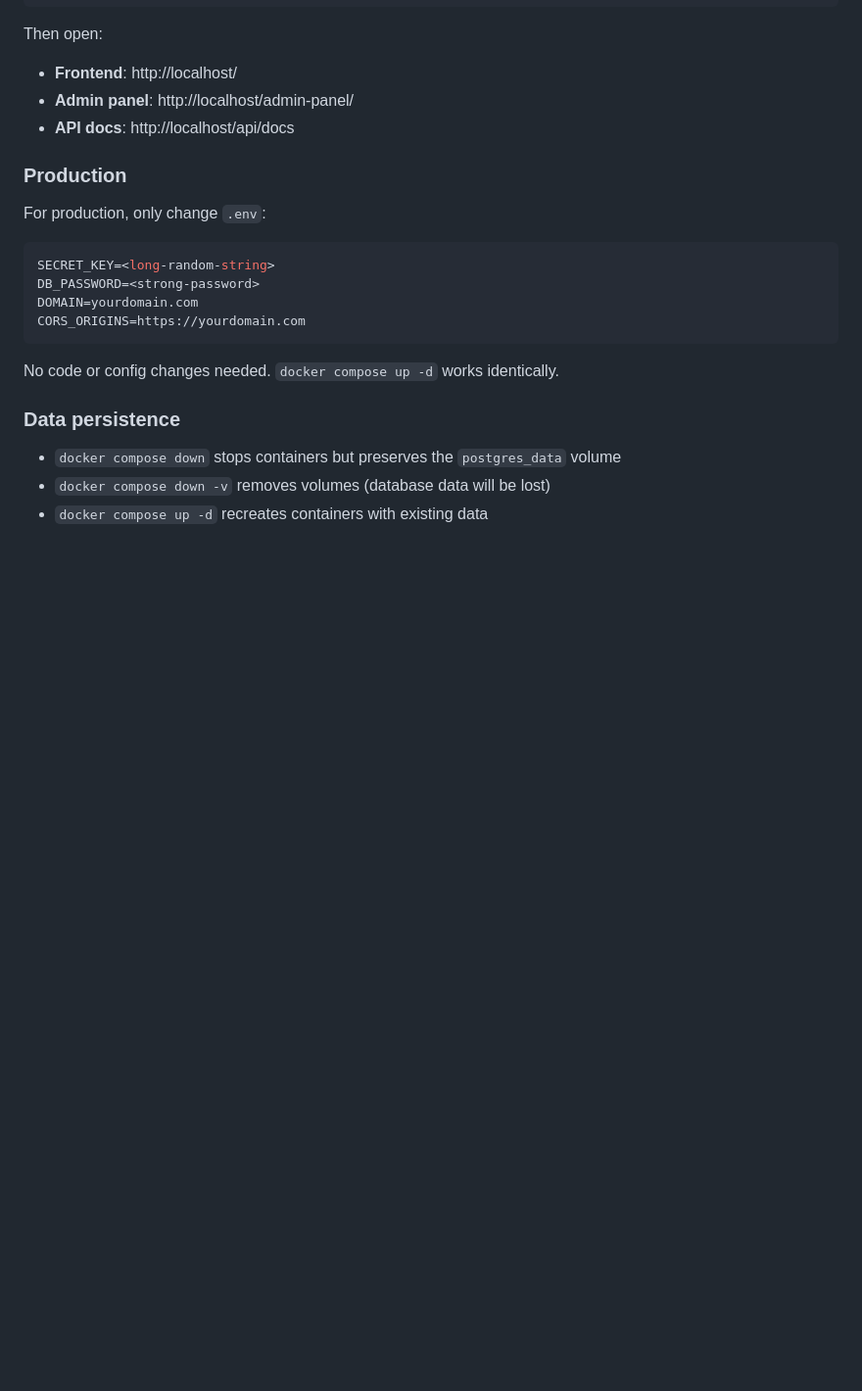
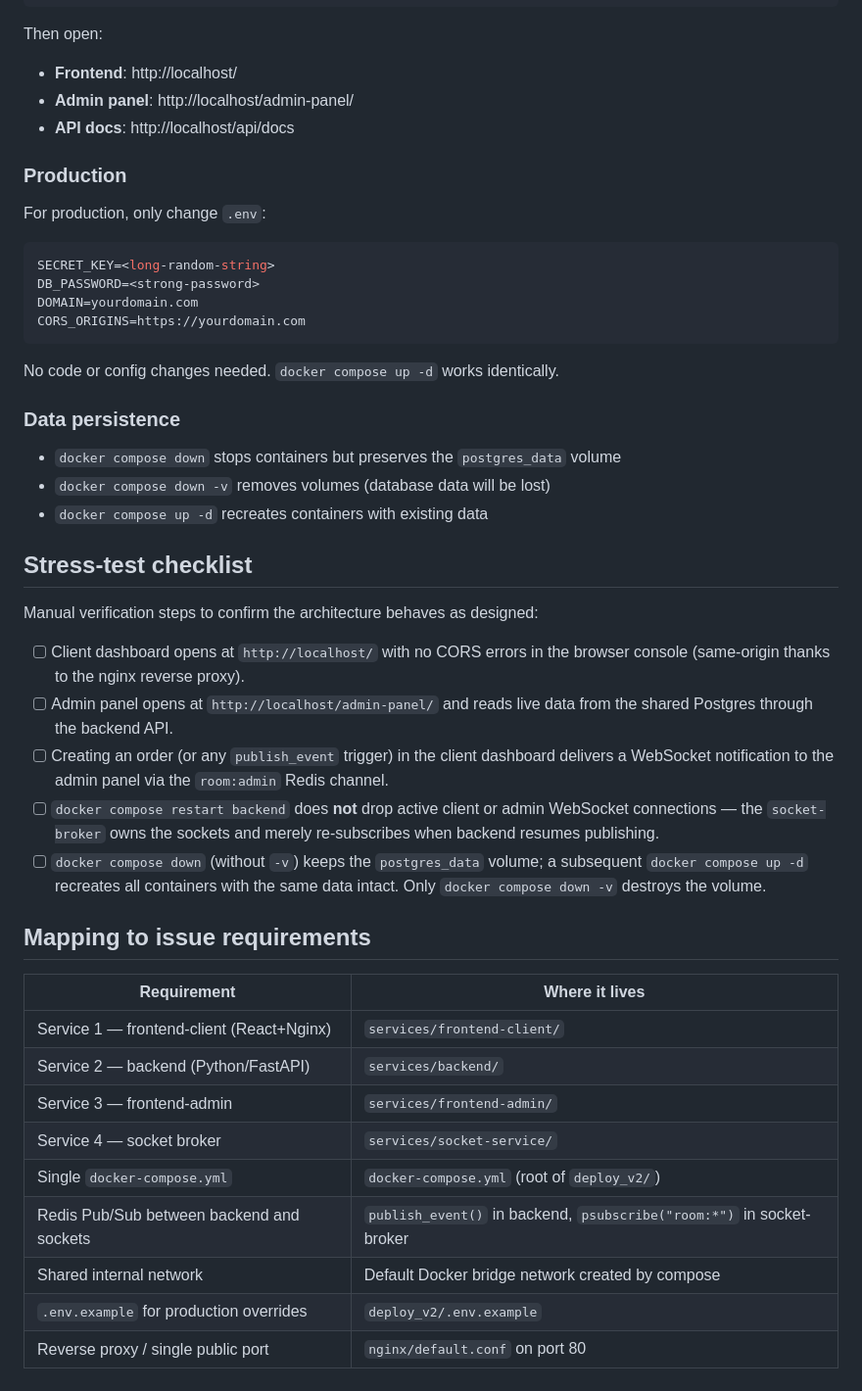
Before and after one commit to konard/LPN1KoL-groupbuy-bot, a Markdown page: deploy_v2/README.md, the part around the change. Shown at 98% size. Rendered like a GitHub page; blank space fills up the shorter version.

Commit message:
docs(deploy_v2): add stress-test checklist and issue-requirement mapping
Documents the manual verification steps requested in the issue template
(CORS, admin panel data, socket notifications, backend-restart resilience,
volume persistence) and maps each of the issue's architectural requirements
to its corresponding location in deploy_v2/.

Co-Authored-By: Claude Opus 4.7 <noreply@anthropic.com>

```diff
--- a/deploy_v2/README.md
+++ b/deploy_v2/README.md
@@ -127,3 +127,35 @@ No code or config changes needed. `docker compose up -d` works identically.
 - `docker compose down` stops containers but preserves the `postgres_data` volume
 - `docker compose down -v` removes volumes (database data will be lost)
 - `docker compose up -d` recreates containers with existing data
+
+## Stress-test checklist
+
+Manual verification steps to confirm the architecture behaves as designed:
+
+- [ ] Client dashboard opens at `http://localhost/` with no CORS errors in the
+      browser console (same-origin thanks to the nginx reverse proxy).
+- [ ] Admin panel opens at `http://localhost/admin-panel/` and reads live data
+      from the shared Postgres through the backend API.
+- [ ] Creating an order (or any `publish_event` trigger) in the client
+      dashboard delivers a WebSocket notification to the admin panel via the
+      `room:admin` Redis channel.
+- [ ] `docker compose restart backend` does **not** drop active client or admin
+      WebSocket connections — the `socket-broker` owns the sockets and merely
+      re-subscribes when backend resumes publishing.
+- [ ] `docker compose down` (without `-v`) keeps the `postgres_data` volume; a
+      subsequent `docker compose up -d` recreates all containers with the same
+      data intact. Only `docker compose down -v` destroys the volume.
+
+## Mapping to issue requirements
+
+| Requirement                               | Where it lives                                        |
+|-------------------------------------------|-------------------------------------------------------|
+| Service 1 — frontend-client (React+Nginx) | `services/frontend-client/`                           |
+| Service 2 — backend (Python/FastAPI)      | `services/backend/`                                   |
+| Service 3 — frontend-admin                | `services/frontend-admin/`                            |
+| Service 4 — socket broker                 | `services/socket-service/`                            |
+| Single `docker-compose.yml`               | `docker-compose.yml` (root of `deploy_v2/`)           |
+| Redis Pub/Sub between backend and sockets | `publish_event()` in backend, `psubscribe("room:*")` in socket-broker |
+| Shared internal network                   | Default Docker bridge network created by compose      |
+| `.env.example` for production overrides   | `deploy_v2/.env.example`                              |
+| Reverse proxy / single public port        | `nginx/default.conf` on port 80                       |
```
